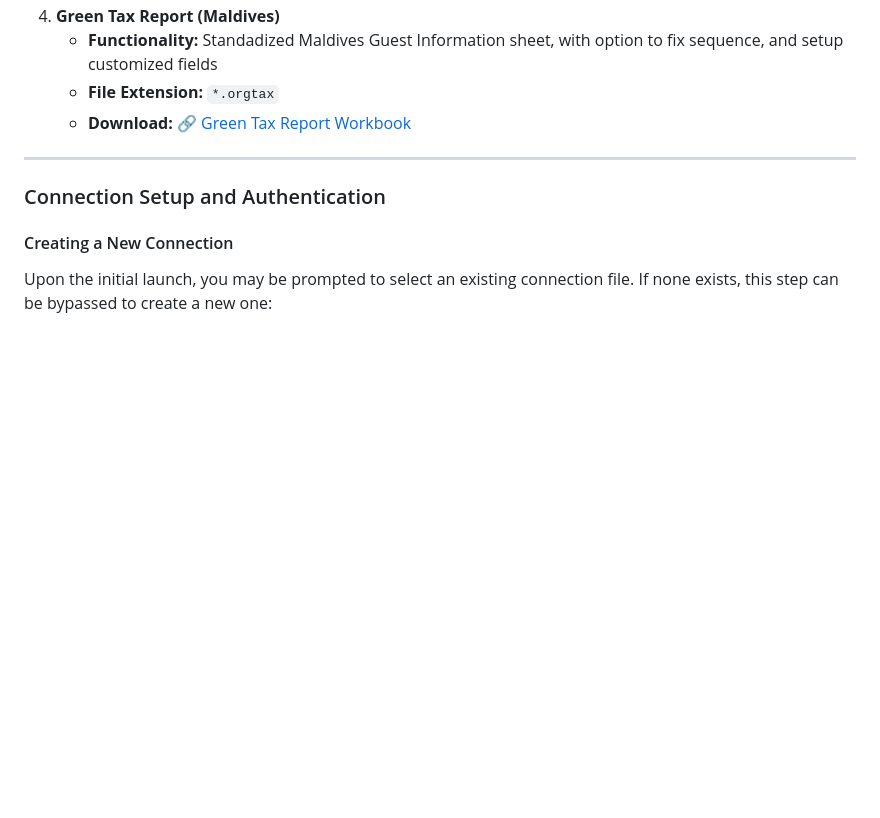
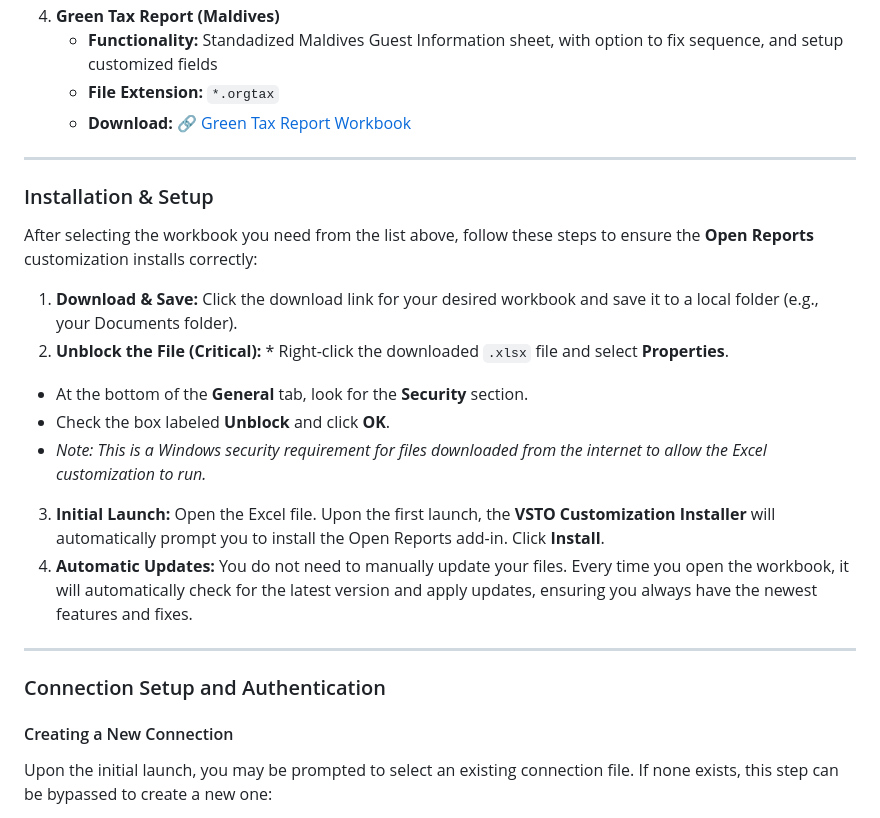
Before and after one commit to Hospitality-Technology-Maldives/open-report-docs, a Markdown page: docs/README.md, the part around the change. Drawn GitHub-style; blank space fills up the shorter version.

Commit message:
Add detailed installation and setup instructions to README

```diff
--- a/docs/README.md
+++ b/docs/README.md
@@ -96,6 +96,22 @@ If you are currently using an older version of the Open Reports tool, you must r
 
 ---
 
+### Installation & Setup
+
+After selecting the workbook you need from the list above, follow these steps to ensure the **Open Reports** customization installs correctly:
+
+1. **Download & Save:** Click the download link for your desired workbook and save it to a local folder (e.g., your Documents folder).
+2. **Unblock the File (Critical):** \* Right-click the downloaded `.xlsx` file and select **Properties**.
+
+- At the bottom of the **General** tab, look for the **Security** section.
+- Check the box labeled **Unblock** and click **OK**.
+- _Note: This is a Windows security requirement for files downloaded from the internet to allow the Excel customization to run._
+
+3. **Initial Launch:** Open the Excel file. Upon the first launch, the **VSTO Customization Installer** will automatically prompt you to install the Open Reports add-in. Click **Install**.
+4. **Automatic Updates:** You do not need to manually update your files. Every time you open the workbook, it will automatically check for the latest version and apply updates, ensuring you always have the newest features and fixes.
+
+---
+
 ### Connection Setup and Authentication
 
 #### Creating a New Connection
```
